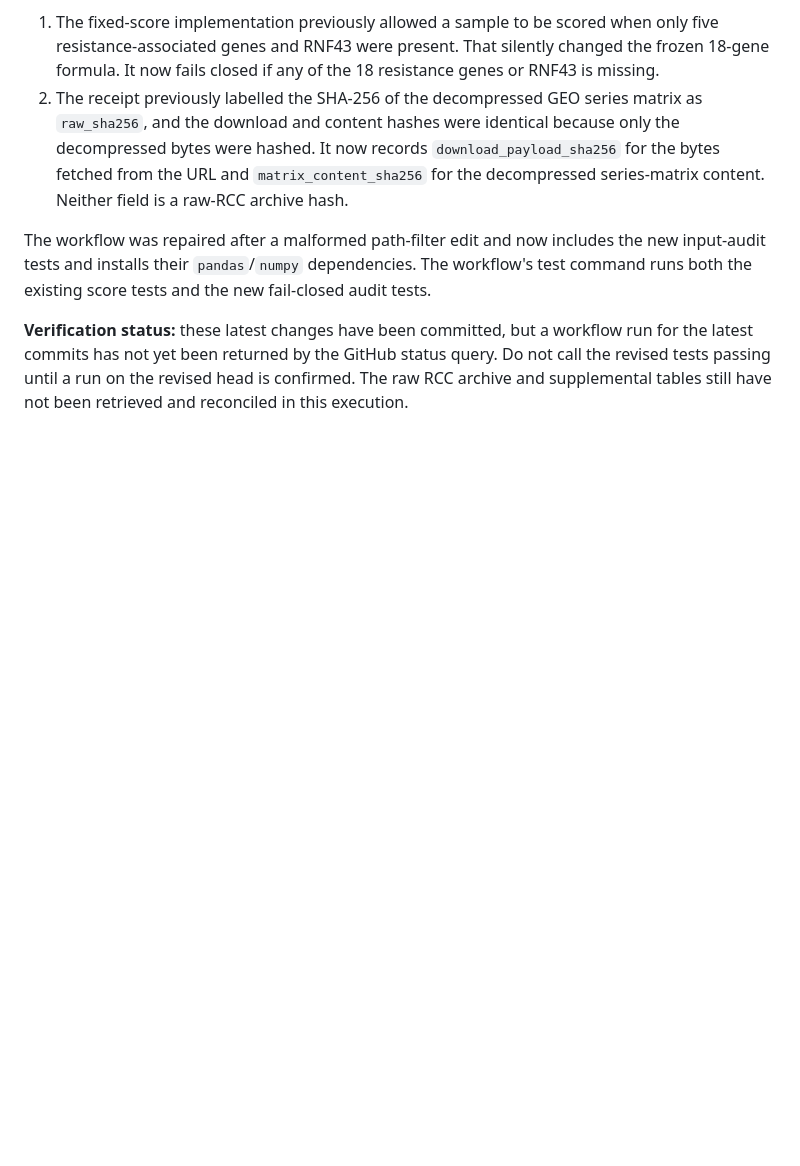
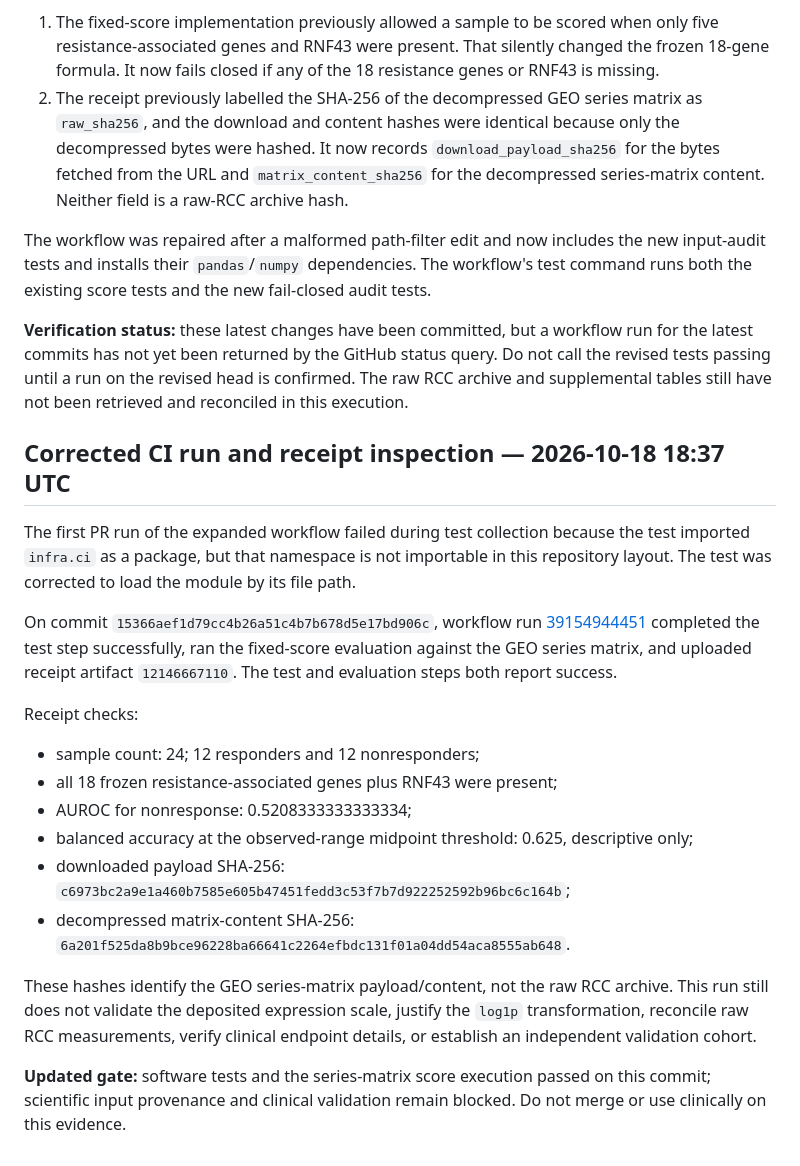
Before and after one commit to inaciovasquez2020/biological-friction-framework, a Markdown page: docs/research/gse165745_input_audit_implementation_followup_2026-10-18.md, the part around the change. GitHub-like rendering; blank space fills up the shorter version.

Commit message:
Record successful corrected CI and score receipt audit

```diff
--- a/docs/research/gse165745_input_audit_implementation_followup_2026-10-18.md
+++ b/docs/research/gse165745_input_audit_implementation_followup_2026-10-18.md
@@ -40,3 +40,22 @@ A review of the saved CI receipt and scorer found two concrete provenance/defini
 The workflow was repaired after a malformed path-filter edit and now includes the new input-audit tests and installs their `pandas`/`numpy` dependencies. The workflow's test command runs both the existing score tests and the new fail-closed audit tests.
 
 **Verification status:** these latest changes have been committed, but a workflow run for the latest commits has not yet been returned by the GitHub status query. Do not call the revised tests passing until a run on the revised head is confirmed. The raw RCC archive and supplemental tables still have not been retrieved and reconciled in this execution.
+
+
+## Corrected CI run and receipt inspection — 2026-10-18 18:37 UTC
+
+The first PR run of the expanded workflow failed during test collection because the test imported `infra.ci` as a package, but that namespace is not importable in this repository layout. The test was corrected to load the module by its file path.
+
+On commit `15366aef1d79cc4b26a51c4b7b678d5e17bd906c`, workflow run [39154944451](https://github.com/inaciovasquez2020/biological-friction-framework/actions/runs/39154944451) completed the test step successfully, ran the fixed-score evaluation against the GEO series matrix, and uploaded receipt artifact `12146667110`. The test and evaluation steps both report success.
+
+Receipt checks:
+- sample count: 24; 12 responders and 12 nonresponders;
+- all 18 frozen resistance-associated genes plus RNF43 were present;
+- AUROC for nonresponse: 0.5208333333333334;
+- balanced accuracy at the observed-range midpoint threshold: 0.625, descriptive only;
+- downloaded payload SHA-256: `c6973bc2a9e1a460b7585e605b47451fedd3c53f7b7d922252592b96bc6c164b`;
+- decompressed matrix-content SHA-256: `6a201f525da8b9bce96228ba66641c2264efbdc131f01a04dd54aca8555ab648`.
+
+These hashes identify the GEO series-matrix payload/content, not the raw RCC archive. This run still does not validate the deposited expression scale, justify the `log1p` transformation, reconcile raw RCC measurements, verify clinical endpoint details, or establish an independent validation cohort.
+
+**Updated gate:** software tests and the series-matrix score execution passed on this commit; scientific input provenance and clinical validation remain blocked. Do not merge or use clinically on this evidence.
```
